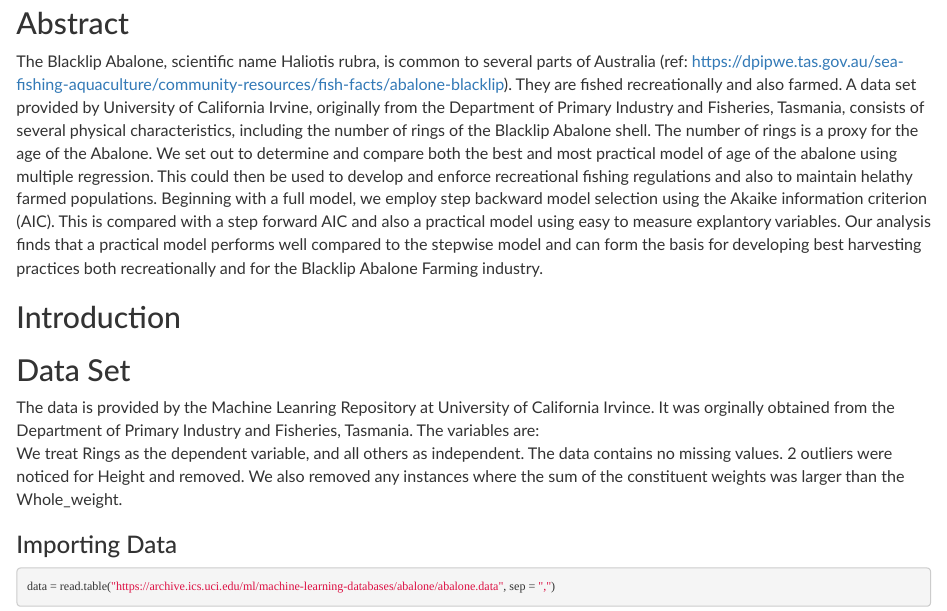
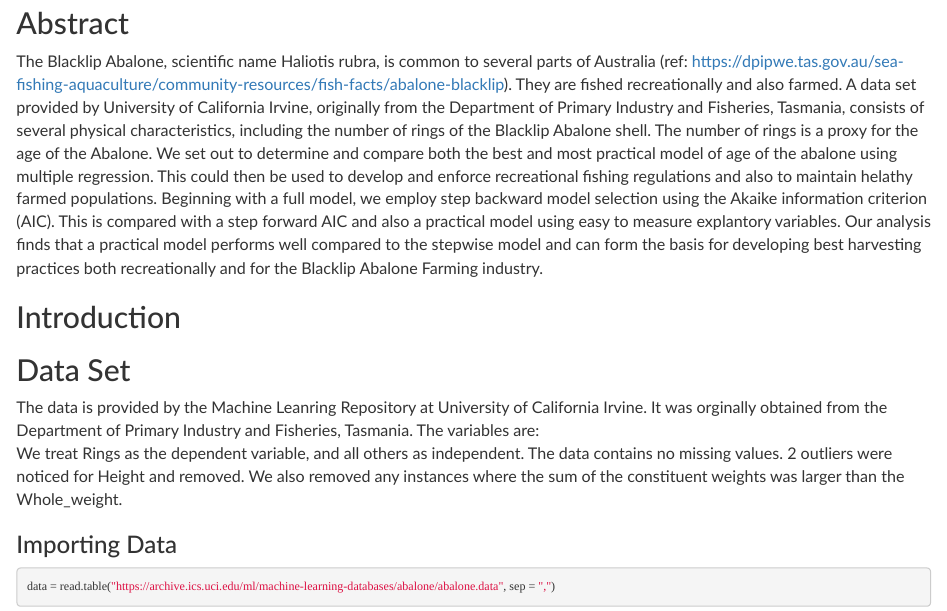
Before and after one commit to bphua/predicting-the-age-of-abalone, an R Markdown document (Project.Rmd): the page in a window 1100 px wide, from 130 px down. Rendered offline with R 4.5, knitr and Pandoc, with nearby package versions; drawn as R Markdown's standard HTML page in place of the format the file asks for; some code elsewhere in the file could not run offline.

Commit message:
more spelling/grammar

```diff
--- a/Project.Rmd
+++ b/Project.Rmd
@@ -47,7 +47,7 @@ The Blacklip Abalone, scientific name Haliotis rubra, is common to several parts
 
 ## Data Set
 <!-- Describe details about how the data set was collected (if known) and the variables in the data set. -->
-The data is provided by the Machine Leanring Repository at University of California Irvince. It was orginally obtained from the Department of Primary Industry and Fisheries, Tasmania. The variables are:
+The data is provided by the Machine Leanring Repository at University of California Irvine. It was orginally obtained from the Department of Primary Industry and Fisheries, Tasmania. The variables are:
 \begin{table}[]
 \begin{tabular}{llll}
 Variable        & Type       & Dimension & Description                 \\
```
